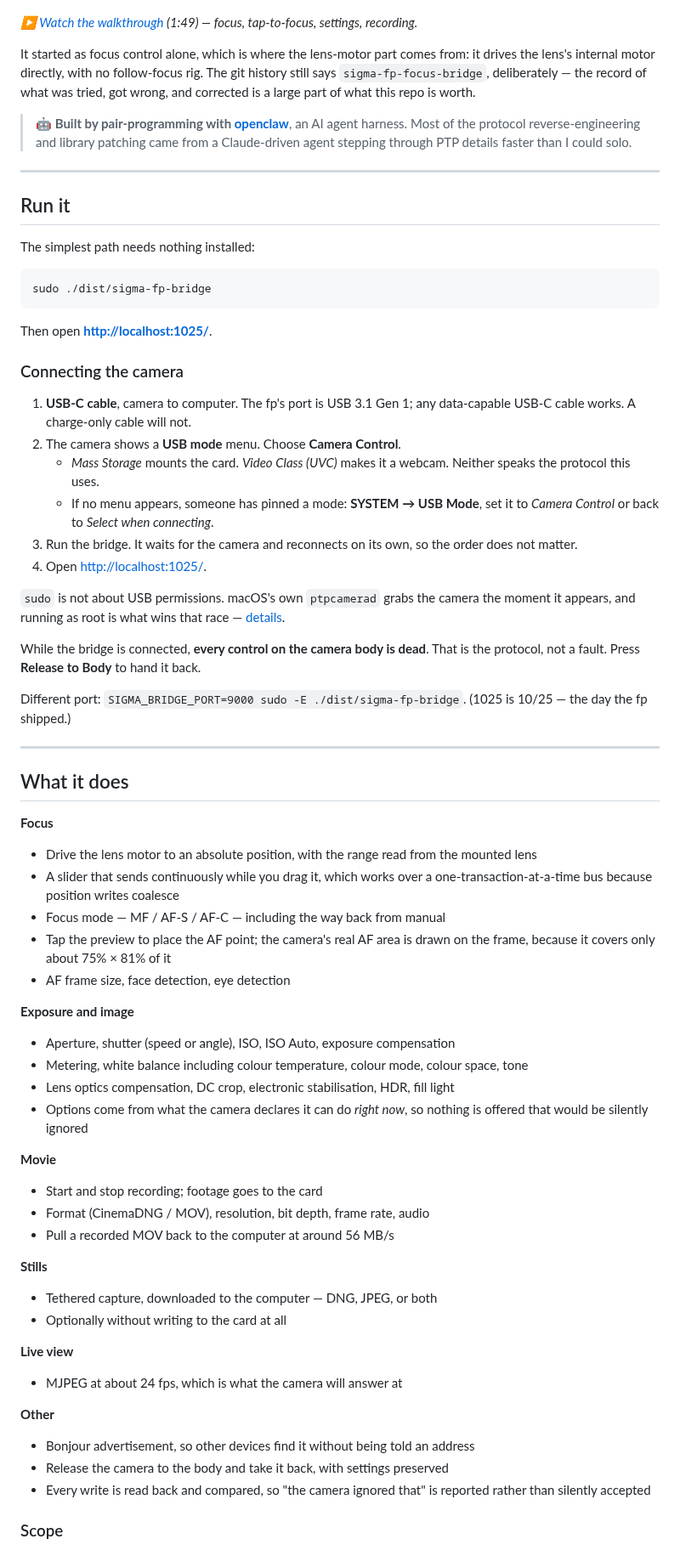
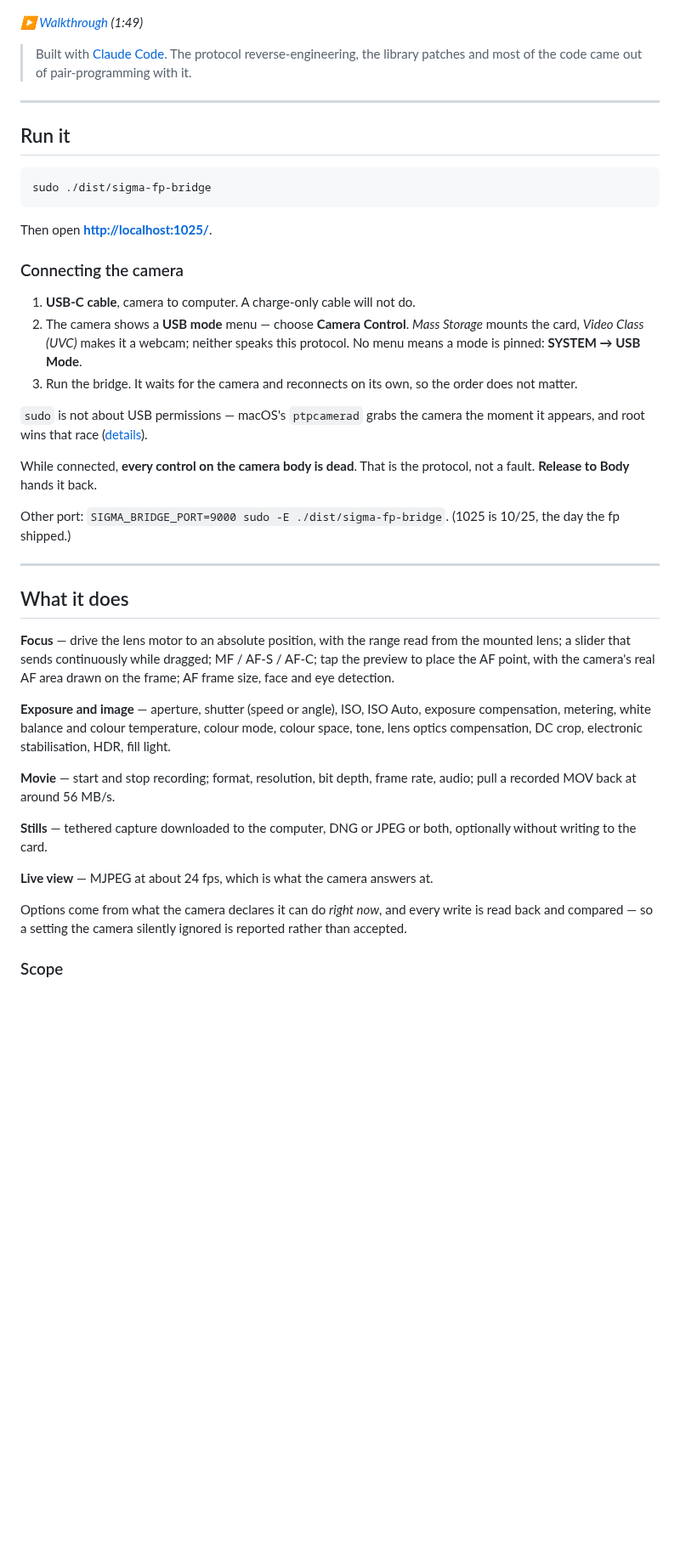
Before and after one commit to ijigen/sigma-fp-bridge, a Markdown page: README.md, the part around one of its changes. Shown at 85% size. Drawn GitHub-style; blank space fills up the shorter version.

````diff
--- a/README.md
+++ b/README.md
@@ -6,25 +5,15 @@ anything that speaks HTTP.
 
 [![The bridge driving a Sigma fp over USB](docs/demo.png)](docs/demo.mov)
 
-*[▶ Watch the walkthrough](docs/demo.mov) (1:49) — focus, tap-to-focus, settings,
-recording.*
+*[▶ Walkthrough](docs/demo.mov) (1:49)*
 
-It started as focus control alone, which is where the lens-motor part comes
-from: it drives the lens's internal motor directly, with no follow-focus rig.
-The git history still says `sigma-fp-focus-bridge`, deliberately — the record of
-what was tried, got wrong, and corrected is a large part of what this repo is
-worth.
-
-> **🤖 Built by pair-programming with [openclaw](https://github.com/openclaw)**,
-> an AI agent harness. Most of the protocol reverse-engineering and library
-> patching came from a Claude-driven agent stepping through PTP details faster
-> than I could solo.
+> Built with [Claude Code](https://claude.com/claude-code). The protocol
+> reverse-engineering, the library patches and most of the code came out of
+> pair-programming with it.
 
 ---
 
 ## Run it
-
-The simplest path needs nothing installed:
 
 ```bash
 sudo ./dist/sigma-fp-bridge
@@ -34,72 +23,49 @@ Then open **<http://localhost:1025/>**.
 
 ### Connecting the camera
 
-1. **USB-C cable**, camera to computer. The fp's port is USB 3.1 Gen 1; any
-   data-capable USB-C cable works. A charge-only cable will not.
-2. The camera shows a **USB mode** menu. Choose **Camera Control**.
-   - *Mass Storage* mounts the card. *Video Class (UVC)* makes it a webcam.
-     Neither speaks the protocol this uses.
-   - If no menu appears, someone has pinned a mode: **SYSTEM → USB Mode**, set
-     it to *Camera Control* or back to *Select when connecting*.
+1. **USB-C cable**, camera to computer. A charge-only cable will not do.
+2. The camera shows a **USB mode** menu — choose **Camera Control**.
+   *Mass Storage* mounts the card, *Video Class (UVC)* makes it a webcam;
+   neither speaks this protocol. No menu means a mode is pinned:
+   **SYSTEM → USB Mode**.
 3. Run the bridge. It waits for the camera and reconnects on its own, so the
    order does not matter.
-4. Open <http://localhost:1025/>.
 
-`sudo` is not about USB permissions. macOS's own `ptpcamerad` grabs the camera
-the moment it appears, and running as root is what wins that race —
-[details](docs/GOTCHAS.md#macos-fights-you-for-the-camera).
+`sudo` is not about USB permissions — macOS's `ptpcamerad` grabs the camera the
+moment it appears, and root wins that race
+([details](docs/GOTCHAS.md#macos-fights-you-for-the-camera)).
 
-While the bridge is connected, **every control on the camera body is dead**.
-That is the protocol, not a fault. Press **Release to Body** to hand it back.
+While connected, **every control on the camera body is dead**. That is the
+protocol, not a fault. **Release to Body** hands it back.
 
-Different port: `SIGMA_BRIDGE_PORT=9000 sudo -E ./dist/sigma-fp-bridge`.
-(1025 is 10/25 — the day the fp shipped.)
+Other port: `SIGMA_BRIDGE_PORT=9000 sudo -E ./dist/sigma-fp-bridge`.
+(1025 is 10/25, the day the fp shipped.)
 
 ---
 
 ## What it does
 
-**Focus**
+**Focus** — drive the lens motor to an absolute position, with the range read
+from the mounted lens; a slider that sends continuously while dragged; MF /
+AF-S / AF-C; tap the preview to place the AF point, with the camera's real AF
+area drawn on the frame; AF frame size, face and eye detection.
 
-- Drive the lens motor to an absolute position, with the range read from the
-  mounted lens
-- A slider that sends continuously while you drag it, which works over a
-  one-transaction-at-a-time bus because position writes coalesce
-- Focus mode — MF / AF-S / AF-C — including the way back from manual
-- Tap the preview to place the AF point; the camera's real AF area is drawn on
-  the frame, because it covers only about 75% × 81% of it
-- AF frame size, face detection, eye detection
+**Exposure and image** — aperture, shutter (speed or angle), ISO, ISO Auto,
+exposure compensation, metering, white balance and colour temperature, colour
+mode, colour space, tone, lens optics compensation, DC crop, electronic
+stabilisation, HDR, fill light.
 
-**Exposure and image**
+**Movie** — start and stop recording; format, resolution, bit depth, frame rate,
+audio; pull a recorded MOV back at around 56 MB/s.
 
-- Aperture, shutter (speed or angle), ISO, ISO Auto, exposure compensation
-- Metering, white balance including colour temperature, colour mode, colour
-  space, tone
-- Lens optics compensation, DC crop, electronic stabilisation, HDR, fill light
-- Options come from what the camera declares it can do *right now*, so nothing
-  is offered that would be silently ignored
+**Stills** — tethered capture downloaded to the computer, DNG or JPEG or both,
+optionally without writing to the card.
 
-**Movie**
+**Live view** — MJPEG at about 24 fps, which is what the camera answers at.
 
-- Start and stop recording; footage goes to the card
-- Format (CinemaDNG / MOV), resolution, bit depth, frame rate, audio
-- Pull a recorded MOV back to the computer at around 56 MB/s
-
-**Stills**
-
-- Tethered capture, downloaded to the computer — DNG, JPEG, or both
-- Optionally without writing to the card at all
-
-**Live view**
-
-- MJPEG at about 24 fps, which is what the camera will answer at
-
-**Other**
-
-- Bonjour advertisement, so other devices find it without being told an address
-- Release the camera to the body and take it back, with settings preserved
-- Every write is read back and compared, so "the camera ignored that" is
-  reported rather than silently accepted
+Options come from what the camera declares it can do *right now*, and every
+write is read back and compared — so a setting the camera silently ignored is
+reported rather than accepted.
 
 ### Scope
 
````
Also changed, not shown: other parts of README.md (+35 -79 lines).
